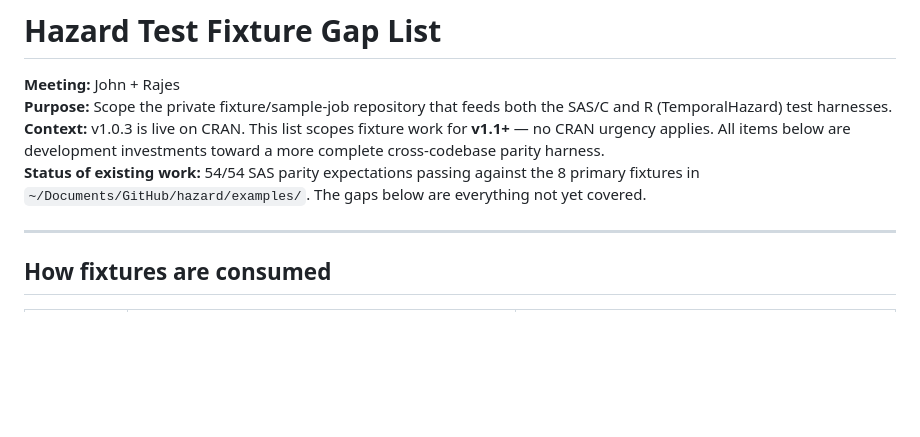
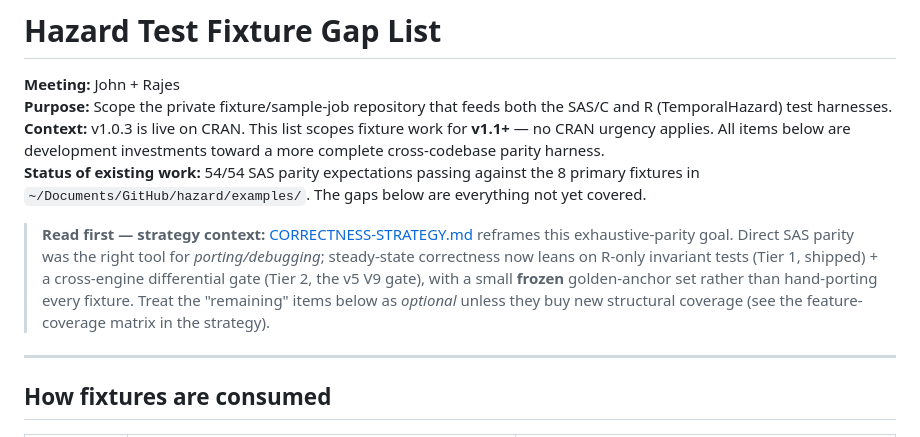
Before and after one commit to ehrlinger/temporal_hazard, a Markdown page: inst/dev/FIXTURE-GAP-LIST.md, the part around the change. GitHub-like rendering; blank space fills up the shorter version.

Commit message:
docs: surface CORRECTNESS-STRATEGY from the dev entry points
Cross-link the correctness strategy so it isn't an orphan under inst/dev/:
- FIXTURE-GAP-LIST.md gets a 'read first' banner — the strategy reframes
  the exhaustive-parity goal (Tier-1 invariants + a cross-engine gate +
  a frozen golden-anchor set), so the 'remaining' fixtures are optional
  unless they add structural coverage.
- DEVELOPMENT-PLAN.md adds it to the see-also pointers next to
  SAS-PARITY-GAP-ANALYSIS.md.

Co-Authored-By: Claude Opus 4.8 <noreply@anthropic.com>

```diff
--- a/inst/dev/FIXTURE-GAP-LIST.md
+++ b/inst/dev/FIXTURE-GAP-LIST.md
@@ -8,6 +8,14 @@ complete cross-codebase parity harness.
 **Status of existing work:** 54/54 SAS parity expectations passing against the 8
 primary fixtures in `~/Documents/GitHub/hazard/examples/`. The gaps below are
 everything not yet covered.
+
+> **Read first — strategy context:** [CORRECTNESS-STRATEGY.md](CORRECTNESS-STRATEGY.md)
+> reframes this exhaustive-parity goal. Direct SAS parity was the right tool for
+> *porting/debugging*; steady-state correctness now leans on R-only invariant
+> tests (Tier 1, shipped) + a cross-engine differential gate (Tier 2, the v5 V9
+> gate), with a small **frozen** golden-anchor set rather than hand-porting
+> every fixture. Treat the "remaining" items below as *optional* unless they buy
+> new structural coverage (see the feature-coverage matrix in the strategy).
 
 ---
 
```
Also changed, not shown: inst/dev/DEVELOPMENT-PLAN.md (+5 -0 lines).
